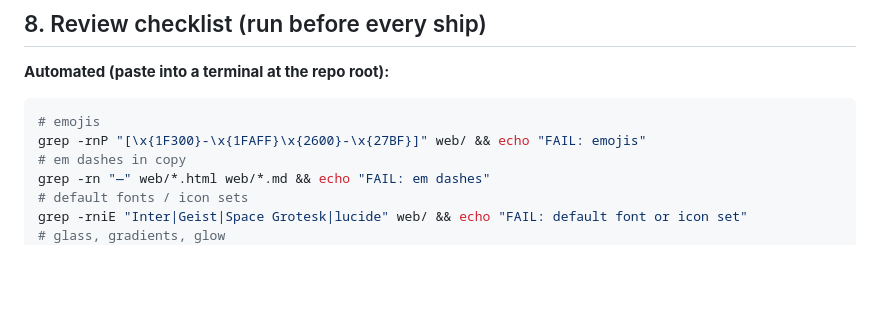
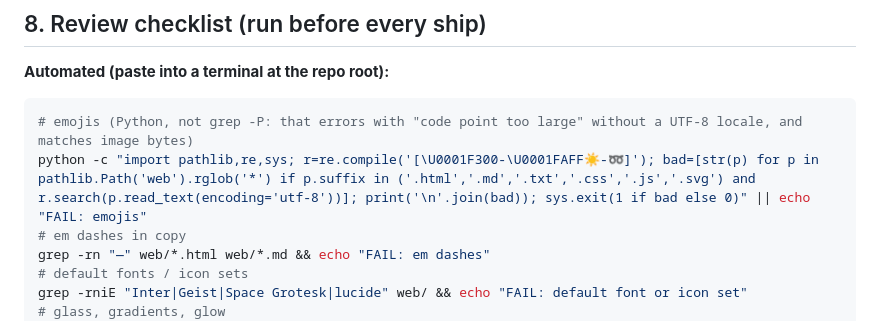
Before and after one commit to SrijithLegend/Self-Improving-Agent, a Markdown page: DESIGN_RULES.md, the part around the change. Drawn GitHub-style; blank space fills up the shorter version.

````diff
--- a/DESIGN_RULES.md
+++ b/DESIGN_RULES.md
@@ -115,8 +115,8 @@ These are the ones that make a site look *fake*, not just generic.
 **Automated (paste into a terminal at the repo root):**
 
 ```bash
-# emojis
-grep -rnP "[\x{1F300}-\x{1FAFF}\x{2600}-\x{27BF}]" web/ && echo "FAIL: emojis"
+# emojis (Python, not grep -P: that errors with "code point too large" without a UTF-8 locale, and matches image bytes)
+python -c "import pathlib,re,sys; r=re.compile('[\U0001F300-\U0001FAFF☀-➿]'); bad=[str(p) for p in pathlib.Path('web').rglob('*') if p.suffix in ('.html','.md','.txt','.css','.js','.svg') and r.search(p.read_text(encoding='utf-8'))]; print('\n'.join(bad)); sys.exit(1 if bad else 0)" || echo "FAIL: emojis"
 # em dashes in copy
 grep -rn "—" web/*.html web/*.md && echo "FAIL: em dashes"
 # default fonts / icon sets
````
Also changed, not shown: docs/LAUNCH_NOTES.md (+17 -0 lines).
